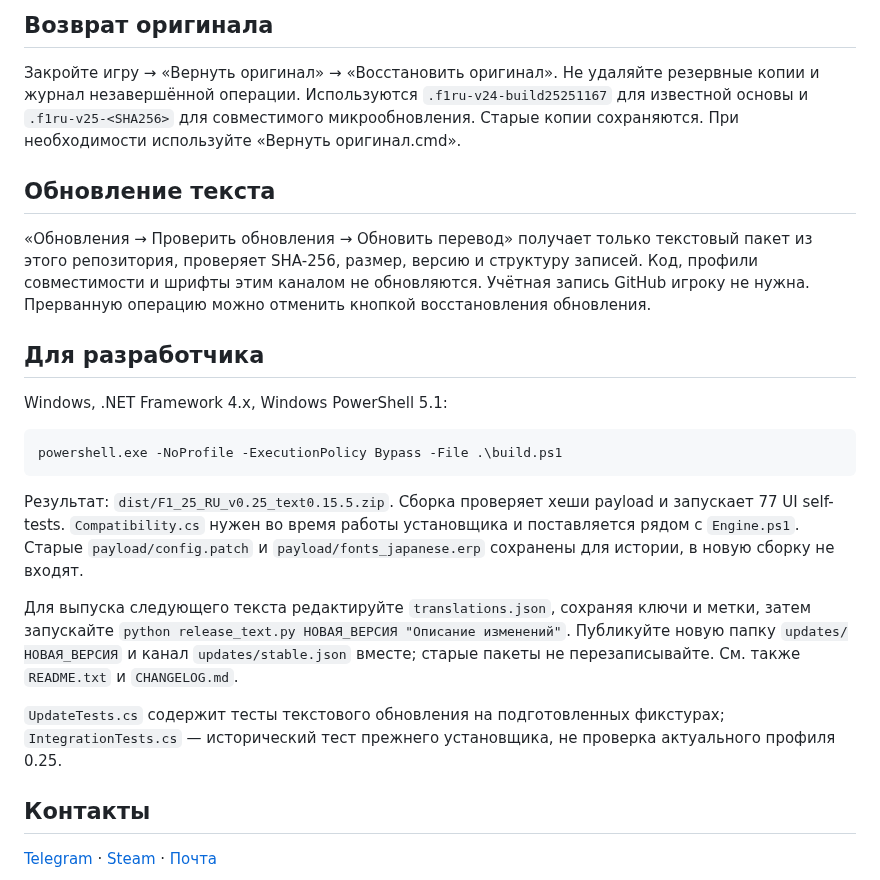
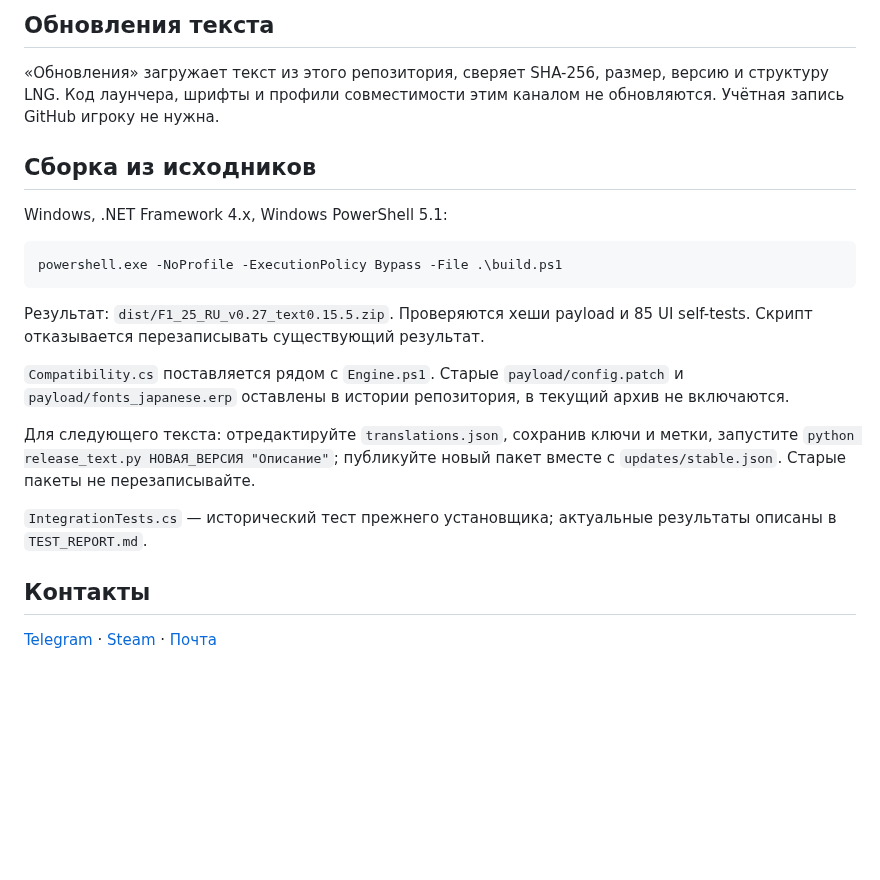
Before and after one commit to kasyanovea17-crypto/F1-25-Russian, a Markdown page: README.md, the part around one of its changes. Rendered like a GitHub page; blank space fills up the shorter version.

````diff
--- a/README.md
+++ b/README.md
@@ -34,22 +40,21 @@ SHA-256 архива: `9945f5d8b69e0f1abdce6f15ec61ac81bd37d5a997c16d3eb4dac7a3b
 
-## Возврат оригинала
-Закройте игру → «Вернуть оригинал» → «Восстановить оригинал». Не удаляйте резервные копии и журнал незавершённой операции. Используются `.f1ru-v24-build25251167` для известной основы и `.f1ru-v25-<SHA256>` для совместимого микрообновления. Старые копии сохраняются. При необходимости используйте «Вернуть оригинал.cmd».
+## Обновления текста
+«Обновления» загружает текст из этого репозитория, сверяет SHA-256, размер, версию и структуру LNG. Код лаунчера, шрифты и профили совместимости этим каналом не обновляются. Учётная запись GitHub игроку не нужна.
 
-## Обновление текста
-«Обновления → Проверить обновления → Обновить перевод» получает только текстовый пакет из этого репозитория, проверяет SHA-256, размер, версию и структуру записей. Код, профили совместимости и шрифты этим каналом не обновляются. Учётная запись GitHub игроку не нужна. Прерванную операцию можно отменить кнопкой восстановления обновления.
-
-## Для разработчика
+## Сборка из исходников
 Windows, .NET Framework 4.x, Windows PowerShell 5.1:
 
 ```powershell
 powershell.exe -NoProfile -ExecutionPolicy Bypass -File .\build.ps1
 ```
 
-Результат: `dist/F1_25_RU_v0.25_text0.15.5.zip`. Сборка проверяет хеши payload и запускает 77 UI self-tests. `Compatibility.cs` нужен во время работы установщика и поставляется рядом с `Engine.ps1`. Старые `payload/config.patch` и `payload/fonts_japanese.erp` сохранены для истории, в новую сборку не входят.
+Результат: `dist/F1_25_RU_v0.27_text0.15.5.zip`. Проверяются хеши payload и 85 UI self-tests. Скрипт отказывается перезаписывать существующий результат.
 
-Для выпуска следующего текста редактируйте `translations.json`, сохраняя ключи и метки, затем запускайте `python release_text.py НОВАЯ_ВЕРСИЯ "Описание изменений"`. Публикуйте новую папку `updates/НОВАЯ_ВЕРСИЯ` и канал `updates/stable.json` вместе; старые пакеты не перезаписывайте. См. также `README.txt` и `CHANGELOG.md`.
+`Compatibility.cs` поставляется рядом с `Engine.ps1`. Старые `payload/config.patch` и `payload/fonts_japanese.erp` оставлены в истории репозитория, в текущий архив не включаются.
 
-`UpdateTests.cs` содержит тесты текстового обновления на подготовленных фикстурах; `IntegrationTests.cs` — исторический тест прежнего установщика, не проверка актуального профиля 0.25.
+Для следующего текста: отредактируйте `translations.json`, сохранив ключи и метки, запустите `python release_text.py НОВАЯ_ВЕРСИЯ "Описание"`; публикуйте новый пакет вместе с `updates/stable.json`. Старые пакеты не перезаписывайте.
+
+`IntegrationTests.cs` — исторический тест прежнего установщика; актуальные результаты описаны в `TEST_REPORT.md`.
 
 ## Контакты
 [Telegram](https://t.me/Arete_Eudaimonia_Ataraxia) · [Steam](https://steamcommunity.com/profiles/76561198993070335/) · [Почта](mailto:sobesednik617@gmail.com)
````
Also changed, not shown: other parts of README.md (+27 -21 lines), CHANGELOG.md (+9 -0 lines), TEST_REPORT.md (added, +38 -0 lines), launcher-preview.png, 9 other files.
